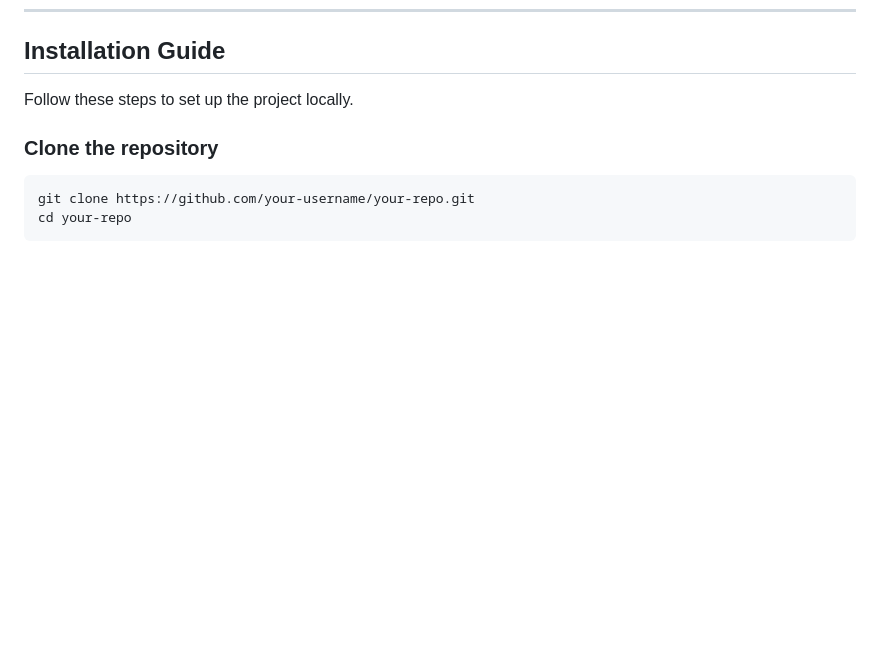
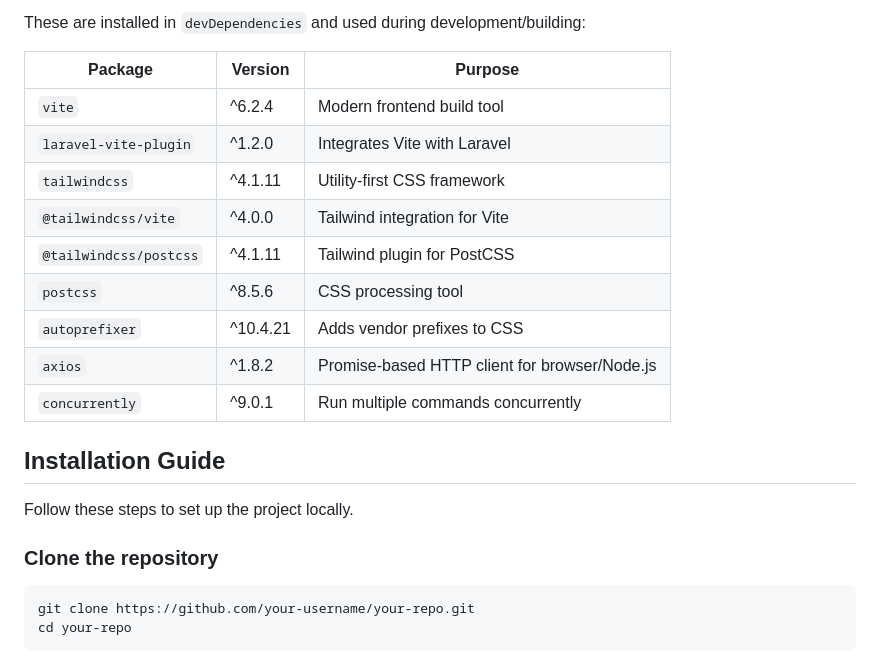
Before and after one commit to logiwolf/testjavaabu, a Markdown page: README.md, the part around the change printed below. Rendered like a GitHub page; blank space fills up the shorter version.

```diff
--- a/README.md
+++ b/README.md
@@ -28,3 +71,17 @@ To run this Laravel project locally, ensure your environment meets the following
+These are installed in `devDependencies` and used during development/building:
+
+| Package                   | Version     | Purpose                                      |
+|---------------------------|-------------|----------------------------------------------|
+| `vite`                    | ^6.2.4      | Modern frontend build tool                   |
+| `laravel-vite-plugin`     | ^1.2.0      | Integrates Vite with Laravel                 |
+| `tailwindcss`             | ^4.1.11     | Utility-first CSS framework                  |
+| `@tailwindcss/vite`       | ^4.0.0      | Tailwind integration for Vite                |
+| `@tailwindcss/postcss`    | ^4.1.11     | Tailwind plugin for PostCSS                  |
+| `postcss`                 | ^8.5.6      | CSS processing tool                          |
+| `autoprefixer`            | ^10.4.21    | Adds vendor prefixes to CSS                  |
+| `axios`                   | ^1.8.2      | Promise-based HTTP client for browser/Node.js|
+| `concurrently`            | ^9.0.1      | Run multiple commands concurrently           |
+
 
 ##  Installation Guide
 
```
Also changed, not shown: other parts of README.md (+112 -17 lines).
